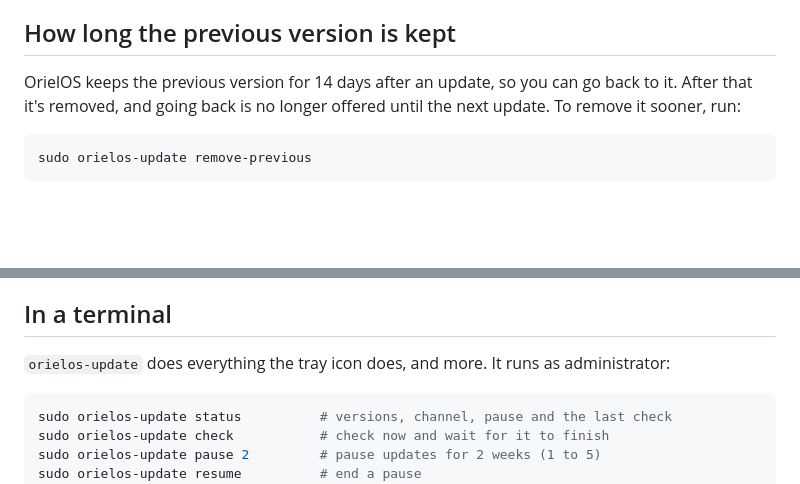
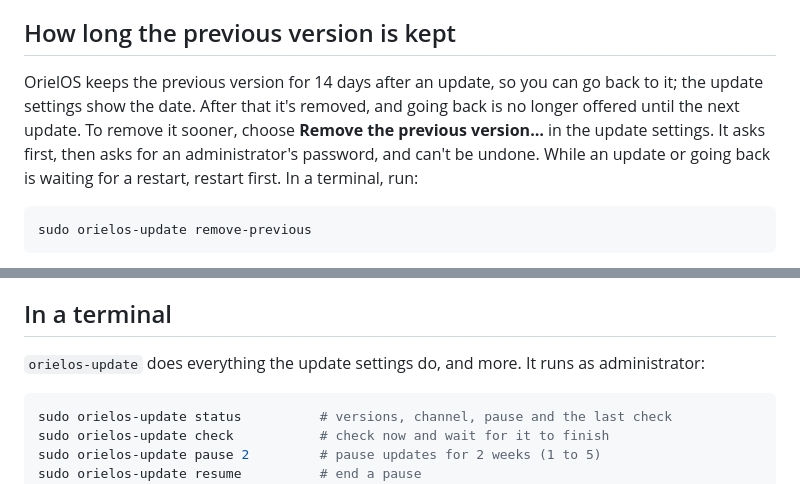
Before and after one commit to OrielOS/OrielOS, a Markdown page: docs/updates.md, 2 parts joined by grey strips. Rendered like a GitHub page; blank space fills up the shorter version.

````diff
--- a/docs/updates.md
+++ b/docs/updates.md
@@ -61,7 +69,7 @@ System settings are part of each version, though. Anything you changed at system
 
 ## How long the previous version is kept
 
-OrielOS keeps the previous version for 14 days after an update, so you can go back to it. After that it's removed, and going back is no longer offered until the next update. To remove it sooner, run:
+OrielOS keeps the previous version for 14 days after an update, so you can go back to it; the update settings show the date. After that it's removed, and going back is no longer offered until the next update. To remove it sooner, choose **Remove the previous version…** in the update settings. It asks first, then asks for an administrator's password, and can't be undone. While an update or going back is waiting for a restart, restart first. In a terminal, run:
 
 ```sh
 sudo orielos-update remove-previous
@@ -79,7 +87,7 @@ The menu appears by itself only if both versions fail to start: after an update
 
 ## In a terminal
 
-`orielos-update` does everything the tray icon does, and more. It runs as administrator:
+`orielos-update` does everything the update settings do, and more. It runs as administrator:
 
 ```sh
 sudo orielos-update status          # versions, channel, pause and the last check
````
Also changed, not shown: other parts of docs/updates.md (+18 -10 lines), CHANGELOG.md (+8 -3 lines), image/README.md (+2 -2 lines).
